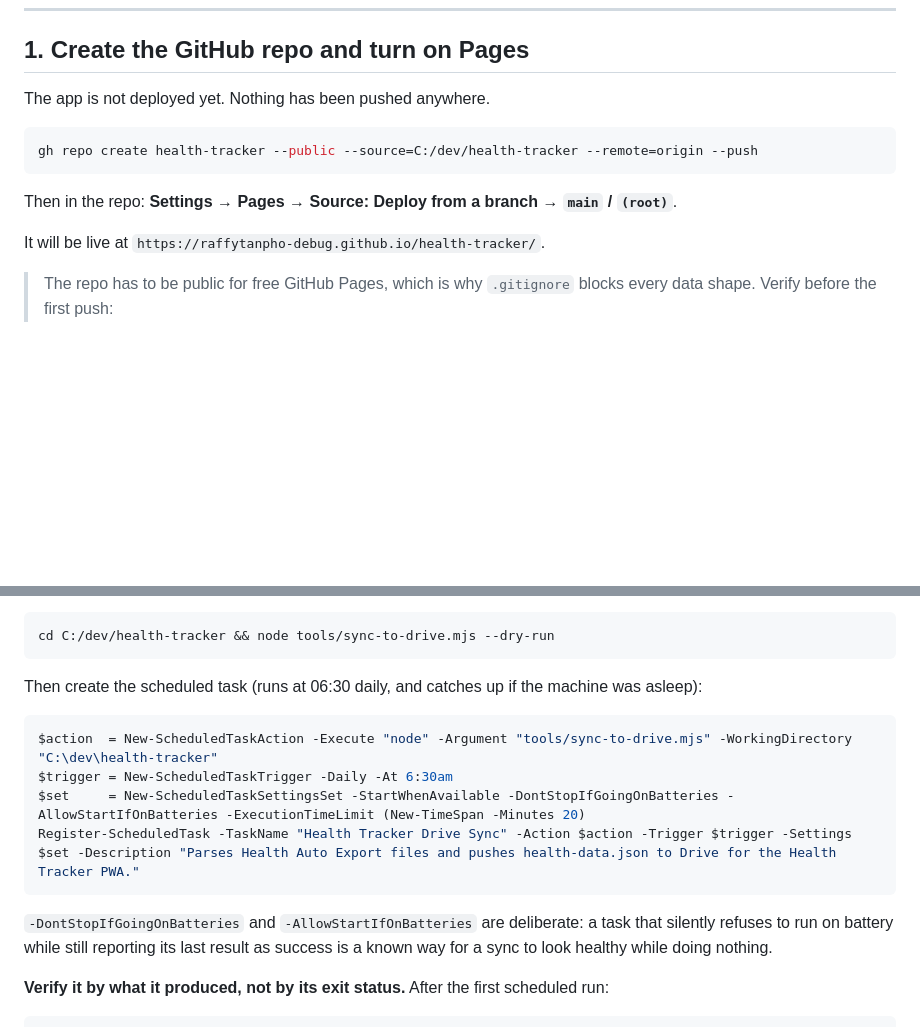
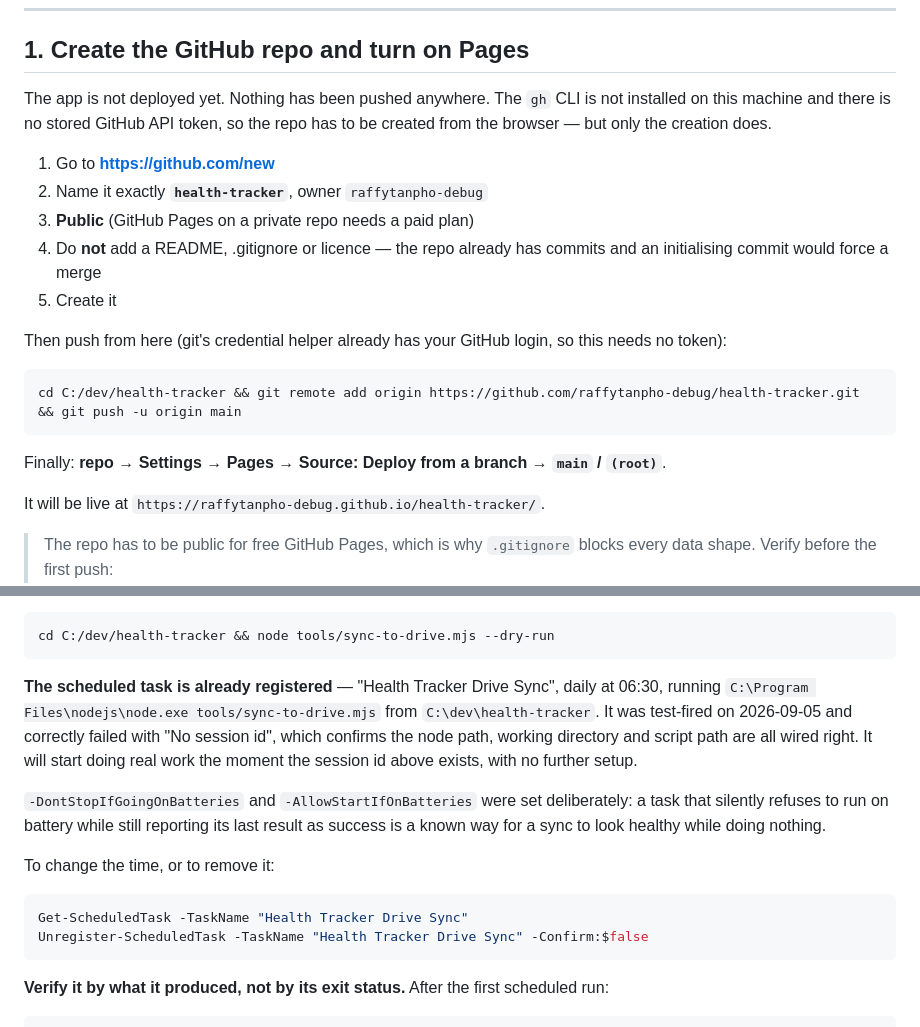
Before and after one commit to raffytanpho-debug/health-tracker, a Markdown page: SETUP.md, 2 parts joined by grey strips. Drawn GitHub-style; blank space fills up the shorter version.

Commit message:
Setup: register the nightly task, correct the repo-creation steps
The scheduled task is registered and verified: "Health Tracker Drive Sync",
daily at 06:30, and a test fire confirmed the node path, working directory and
script path resolve correctly by failing loudly with "No session id" rather
than silently doing nothing. It starts working as soon as the session exists.

Repo creation cannot be automated here after all -- the gh CLI is not installed
and no GitHub API token is stored, and reading the credential helper's token is
gated (correctly). Replaced the gh one-liner with the browser steps plus the
push command, which does work because git's credential helper already holds the
login. Also flagged that Pages on a private repo needs a paid plan, and that
adding a README at creation time would force a merge against the existing
commits.

Co-Authored-By: Claude Opus 5 <noreply@anthropic.com>

````diff
--- a/SETUP.md
+++ b/SETUP.md
@@ -6,13 +6,25 @@ Four steps. Steps 1 and 2 need your hands; 3 and 4 are commands you can paste.
 
 ## 1. Create the GitHub repo and turn on Pages
 
-The app is not deployed yet. Nothing has been pushed anywhere.
+The app is not deployed yet. Nothing has been pushed anywhere. The `gh` CLI is
+not installed on this machine and there is no stored GitHub API token, so the
+repo has to be created from the browser — but only the creation does.
+
+1. Go to **https://github.com/new**
+2. Name it exactly **`health-tracker`**, owner `raffytanpho-debug`
+3. **Public** (GitHub Pages on a private repo needs a paid plan)
+4. Do **not** add a README, .gitignore or licence — the repo already has commits
+   and an initialising commit would force a merge
+5. Create it
+
+Then push from here (git's credential helper already has your GitHub login, so
+this needs no token):
 
 ```bash
-gh repo create health-tracker --public --source=C:/dev/health-tracker --remote=origin --push
+cd C:/dev/health-tracker && git remote add origin https://github.com/raffytanpho-debug/health-tracker.git && git push -u origin main
 ```
 
-Then in the repo: **Settings → Pages → Source: Deploy from a branch → `main` / `(root)`**.
+Finally: **repo → Settings → Pages → Source: Deploy from a branch → `main` / `(root)`**.
 
 It will be live at `https://raffytanpho-debug.github.io/health-tracker/`.
 
@@ -105,19 +117,24 @@ Check it before automating it:
 cd C:/dev/health-tracker && node tools/sync-to-drive.mjs --dry-run
 ```
 
-Then create the scheduled task (runs at 06:30 daily, and catches up if the
-machine was asleep):
+**The scheduled task is already registered** — "Health Tracker Drive Sync",
+daily at 06:30, running `C:\Program Files\nodejs\node.exe tools/sync-to-drive.mjs`
+from `C:\dev\health-tracker`. It was test-fired on 2026-09-05 and correctly
+failed with "No session id", which confirms the node path, working directory and
+script path are all wired right. It will start doing real work the moment the
+session id above exists, with no further setup.
+
+`-DontStopIfGoingOnBatteries` and `-AllowStartIfOnBatteries` were set
+deliberately: a task that silently refuses to run on battery while still
+reporting its last result as success is a known way for a sync to look healthy
+while doing nothing.
+
+To change the time, or to remove it:
 
 ```powershell
-$action  = New-ScheduledTaskAction -Execute "node" -Argument "tools/sync-to-drive.mjs" -WorkingDirectory "C:\dev\health-tracker"
-$trigger = New-ScheduledTaskTrigger -Daily -At 6:30am
-$set     = New-ScheduledTaskSettingsSet -StartWhenAvailable -DontStopIfGoingOnBatteries -AllowStartIfOnBatteries -ExecutionTimeLimit (New-TimeSpan -Minutes 20)
-Register-ScheduledTask -TaskName "Health Tracker Drive Sync" -Action $action -Trigger $trigger -Settings $set -Description "Parses Health Auto Export files and pushes health-data.json to Drive for the Health Tracker PWA."
+Get-ScheduledTask -TaskName "Health Tracker Drive Sync"
+Unregister-ScheduledTask -TaskName "Health Tracker Drive Sync" -Confirm:$false
 ```
-
-`-DontStopIfGoingOnBatteries` and `-AllowStartIfOnBatteries` are deliberate: a
-task that silently refuses to run on battery while still reporting its last
-result as success is a known way for a sync to look healthy while doing nothing.
 
 **Verify it by what it produced, not by its exit status.** After the first
 scheduled run:
````
